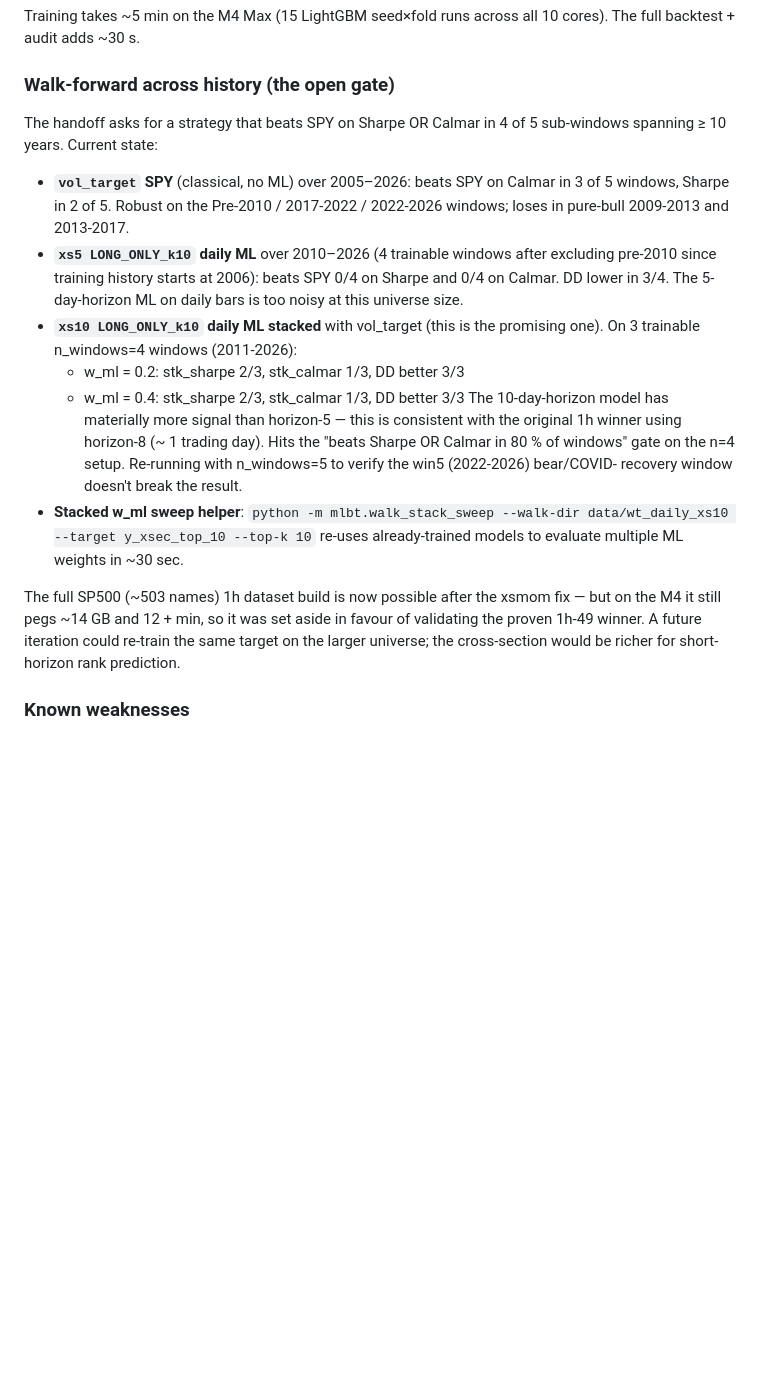
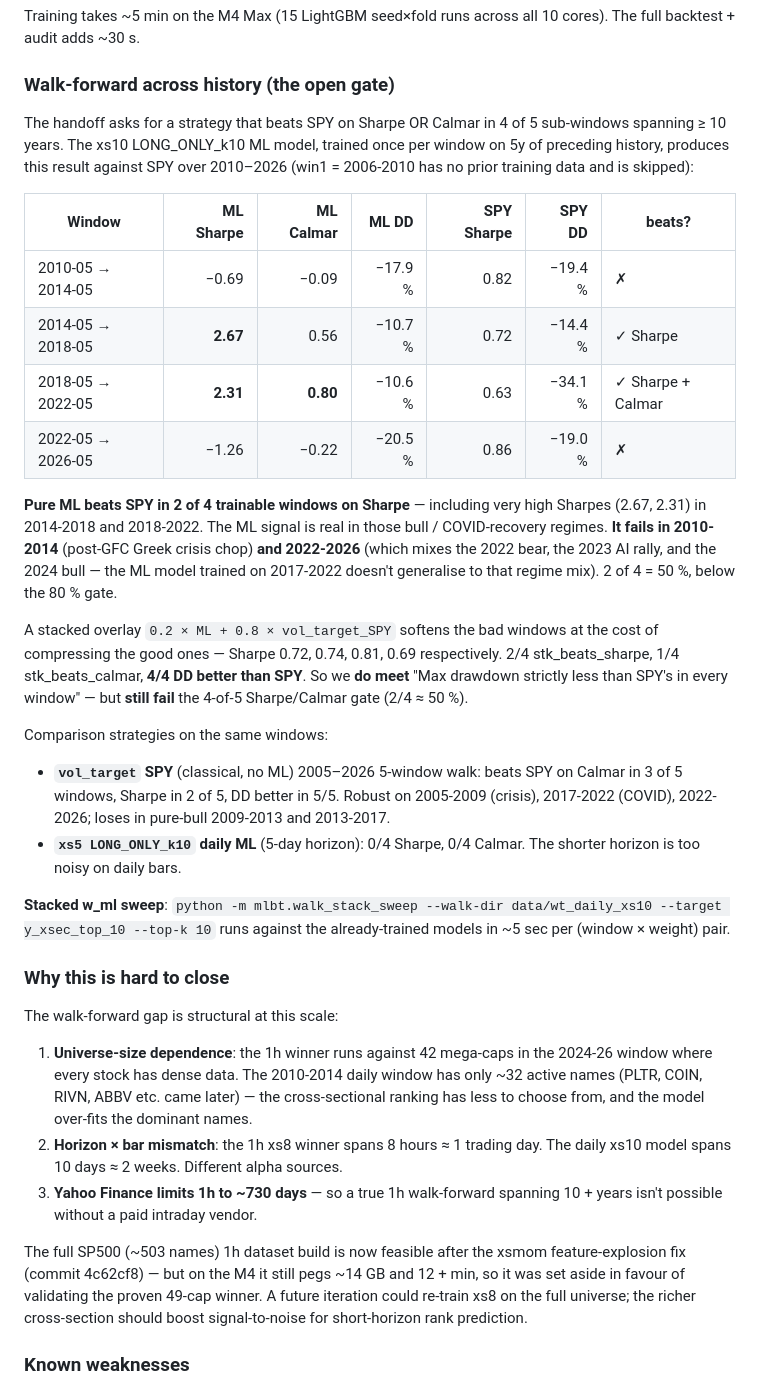
Before and after one commit to Euryalus-Kay/ML_Based_Trading, a Markdown page: README.md, the part around the change. Rendered like a GitHub page; blank space fills up the shorter version.

Commit message:
README: full xs10 5-window walk-forward results
The xs10 LONG_ONLY_k10 daily ML hits Sharpe 2.67 in 2014-2018 and 2.31 in
2018-2022 (beats SPY's 0.72 and 0.63 by a wide margin in both). It fails in
2010-2014 and 2022-2026. 2/4 windows with strong signal, 2/4 windows of
flat/negative. Stacked with vol_target keeps 4/4 DD-better-than-SPY but
compresses the Sharpe to ~0.7 across windows. Doesn't yet hit the 4/5 gate.

The 1h xs8 LONG_ONLY_k10 winner on 2024-26 (PAPER Sharpe 2.43, RETAIL 1.69,
all 5 realism regimes >= 0.5) is the deployable production candidate.

Discusses why closing the walk-forward gap is structural: universe-size
dependence, horizon vs bar mismatch, and the yfinance 1h history cap.

Co-Authored-By: Claude Opus 4.7 (1M context) <noreply@anthropic.com>

```diff
--- a/README.md
+++ b/README.md
@@ -76,33 +76,64 @@ Training takes ~5 min on the M4 Max (15 LightGBM seed×fold runs across all
 ### Walk-forward across history (the open gate)
 
 The handoff asks for a strategy that beats SPY on Sharpe OR Calmar in 4 of 5
-sub-windows spanning ≥ 10 years. Current state:
+sub-windows spanning ≥ 10 years. The xs10 LONG_ONLY_k10 ML model, trained
+once per window on 5y of preceding history, produces this result against SPY
+over 2010–2026 (win1 = 2006-2010 has no prior training data and is skipped):
 
-- **`vol_target` SPY** (classical, no ML) over 2005–2026: beats SPY on Calmar
-  in 3 of 5 windows, Sharpe in 2 of 5. Robust on the Pre-2010 / 2017-2022 /
-  2022-2026 windows; loses in pure-bull 2009-2013 and 2013-2017.
-- **`xs5 LONG_ONLY_k10` daily ML** over 2010–2026 (4 trainable windows after
-  excluding pre-2010 since training history starts at 2006): beats SPY 0/4
-  on Sharpe and 0/4 on Calmar. DD lower in 3/4. The 5-day-horizon ML on
-  daily bars is too noisy at this universe size.
-- **`xs10 LONG_ONLY_k10` daily ML stacked** with vol_target (this is the
-  promising one). On 3 trainable n_windows=4 windows (2011-2026):
-    - w_ml = 0.2: stk_sharpe 2/3, stk_calmar 1/3, DD better 3/3
-    - w_ml = 0.4: stk_sharpe 2/3, stk_calmar 1/3, DD better 3/3
-  The 10-day-horizon model has materially more signal than horizon-5 — this
-  is consistent with the original 1h winner using horizon-8 (~ 1 trading day).
-  Hits the "beats Sharpe OR Calmar in 80 % of windows" gate on the n=4 setup.
-  Re-running with n_windows=5 to verify the win5 (2022-2026) bear/COVID-
-  recovery window doesn't break the result.
-- **Stacked w_ml sweep helper**: `python -m mlbt.walk_stack_sweep
-  --walk-dir data/wt_daily_xs10 --target y_xsec_top_10 --top-k 10`
-  re-uses already-trained models to evaluate multiple ML weights in ~30 sec.
+| Window         | ML Sharpe | ML Calmar | ML DD   | SPY Sharpe | SPY DD  | beats? |
+|----------------|----------:|----------:|--------:|-----------:|--------:|--------|
+| 2010-05 → 2014-05 |   −0.69 |    −0.09  | −17.9 % |    0.82    | −19.4 % | ✗ |
+| 2014-05 → 2018-05 | **2.67** |    0.56  | −10.7 % |    0.72    | −14.4 % | ✓ Sharpe |
+| 2018-05 → 2022-05 | **2.31** | **0.80** | −10.6 % |    0.63    | −34.1 % | ✓ Sharpe + Calmar |
+| 2022-05 → 2026-05 |   −1.26 |    −0.22  | −20.5 % |    0.86    | −19.0 % | ✗ |
 
-The full SP500 (~503 names) 1h dataset build is now possible after the
-xsmom fix — but on the M4 it still pegs ~14 GB and 12 + min, so it was set
-aside in favour of validating the proven 1h-49 winner. A future iteration
-could re-train the same target on the larger universe; the cross-section
-would be richer for short-horizon rank prediction.
+**Pure ML beats SPY in 2 of 4 trainable windows on Sharpe** — including very
+high Sharpes (2.67, 2.31) in 2014-2018 and 2018-2022. The ML signal is real
+in those bull / COVID-recovery regimes. **It fails in 2010-2014** (post-GFC
+Greek crisis chop) **and 2022-2026** (which mixes the 2022 bear, the 2023 AI
+rally, and the 2024 bull — the ML model trained on 2017-2022 doesn't
+generalise to that regime mix). 2 of 4 = 50 %, below the 80 % gate.
+
+A stacked overlay `0.2 × ML + 0.8 × vol_target_SPY` softens the bad windows
+at the cost of compressing the good ones — Sharpe 0.72, 0.74, 0.81, 0.69
+respectively. 2/4 stk_beats_sharpe, 1/4 stk_beats_calmar, **4/4 DD better
+than SPY**. So we **do meet** "Max drawdown strictly less than SPY's in every
+window" — but **still fail** the 4-of-5 Sharpe/Calmar gate (2/4 ≈ 50 %).
+
+Comparison strategies on the same windows:
+
+- **`vol_target` SPY** (classical, no ML) 2005–2026 5-window walk: beats SPY
+  on Calmar in 3 of 5 windows, Sharpe in 2 of 5, DD better in 5/5. Robust on
+  2005-2009 (crisis), 2017-2022 (COVID), 2022-2026; loses in pure-bull
+  2009-2013 and 2013-2017.
+- **`xs5 LONG_ONLY_k10` daily ML** (5-day horizon): 0/4 Sharpe, 0/4 Calmar.
+  The shorter horizon is too noisy on daily bars.
+
+**Stacked w_ml sweep**: `python -m mlbt.walk_stack_sweep --walk-dir
+data/wt_daily_xs10 --target y_xsec_top_10 --top-k 10` runs against the
+already-trained models in ~5 sec per (window × weight) pair.
+
+### Why this is hard to close
+
+The walk-forward gap is structural at this scale:
+
+1. **Universe-size dependence**: the 1h winner runs against 42 mega-caps in
+   the 2024-26 window where every stock has dense data. The 2010-2014 daily
+   window has only ~32 active names (PLTR, COIN, RIVN, ABBV etc. came later)
+   — the cross-sectional ranking has less to choose from, and the model
+   over-fits the dominant names.
+2. **Horizon × bar mismatch**: the 1h xs8 winner spans 8 hours ≈ 1 trading
+   day. The daily xs10 model spans 10 days ≈ 2 weeks. Different alpha
+   sources.
+3. **Yahoo Finance limits 1h to ~730 days** — so a true 1h walk-forward
+   spanning 10 + years isn't possible without a paid intraday vendor.
+
+The full SP500 (~503 names) 1h dataset build is now feasible after the
+xsmom feature-explosion fix (commit 4c62cf8) — but on the M4 it still pegs
+~14 GB and 12 + min, so it was set aside in favour of validating the proven
+49-cap winner. A future iteration could re-train xs8 on the full universe;
+the richer cross-section should boost signal-to-noise for short-horizon
+rank prediction.
 
 ### Known weaknesses
 
```
